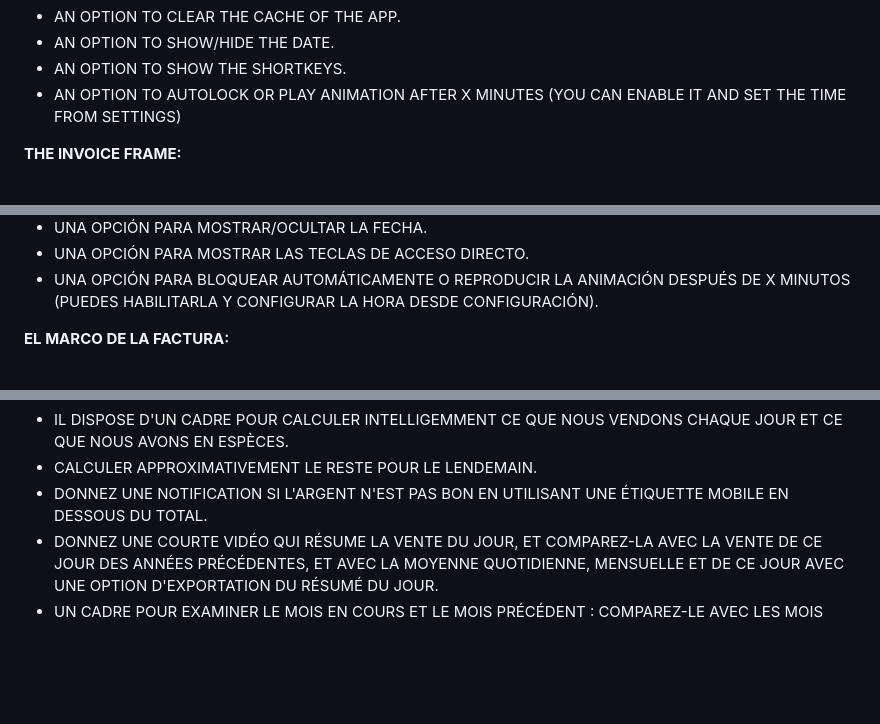
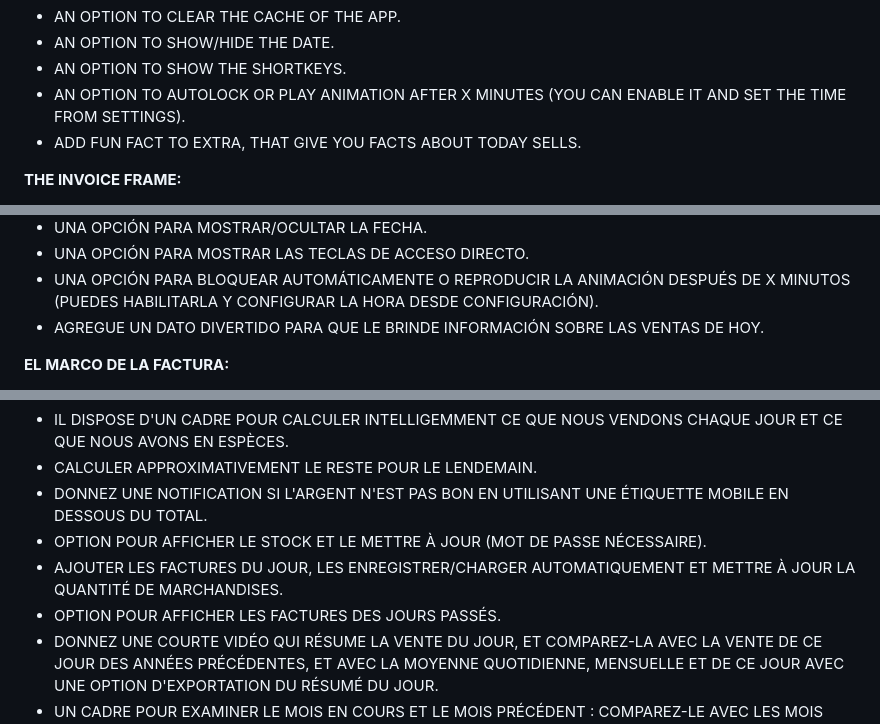
Before and after one commit to cedrosfreeshop/cedrosfreeshop.github.io, a Markdown page: README.md, 3 parts joined by grey strips. Rendered like a GitHub page; blank space fills up the shorter version.

```diff
--- a/README.md
+++ b/README.md
@@ -58,7 +61,8 @@ IT IS CONTAIN 4 FRAMES: REALES, PESOS AND INVOICE FOR EVERY FRAME.
   - AN OPTION TO CLEAR THE CACHE OF THE APP.
   - AN OPTION TO SHOW/HIDE THE DATE.
   - AN OPTION TO SHOW THE SHORTKEYS.
-  - AN OPTION TO AUTOLOCK OR PLAY ANIMATION AFTER X MINUTES (YOU CAN ENABLE IT AND SET THE TIME FROM SETTINGS)
+  - AN OPTION TO AUTOLOCK OR PLAY ANIMATION AFTER X MINUTES (YOU CAN ENABLE IT AND SET THE TIME FROM SETTINGS).
+  - ADD FUN FACT TO EXTRA, THAT GIVE YOU FACTS ABOUT TODAY SELLS.
 
 **THE INVOICE FRAME:**
   - CALCULATE THE SUM OF A NOTE AND GIVE THE CHANGE WITH 4 METHODS:
@@ -126,6 +132,7 @@ CONTIENE 4 MARCOS: REALES, PESOS Y FACTURA PARA CADA MARCO.
 - UNA OPCIÓN PARA MOSTRAR/OCULTAR LA FECHA.
 - UNA OPCIÓN PARA MOSTRAR LAS TECLAS DE ACCESO DIRECTO.
 - UNA OPCIÓN PARA BLOQUEAR AUTOMÁTICAMENTE O REPRODUCIR LA ANIMACIÓN DESPUÉS DE X MINUTOS (PUEDES HABILITARLA Y CONFIGURAR LA HORA DESDE CONFIGURACIÓN).
+- AGREGUE UN DATO DIVERTIDO PARA QUE LE BRINDE INFORMACIÓN SOBRE LAS VENTAS DE HOY.
 
 **EL MARCO DE LA FACTURA:**
 - CALCULAR LA SUMA DE UN BILLETE Y DAR EL CAMBIO CON 4 MÉTODOS:
@@ -228,6 +239,9 @@ ELLE CONTIENT 4 CADRES : REALES, PESOS ET FACTURE POUR CHAQUE CADRE.
 - IL DISPOSE D'UN CADRE POUR CALCULER INTELLIGEMMENT CE QUE NOUS VENDONS CHAQUE JOUR ET CE QUE NOUS AVONS EN ESPÈCES.
 - CALCULER APPROXIMATIVEMENT LE RESTE POUR LE LENDEMAIN.
 - DONNEZ UNE NOTIFICATION SI L'ARGENT N'EST PAS BON EN UTILISANT UNE ÉTIQUETTE MOBILE EN DESSOUS DU TOTAL.
+- OPTION POUR AFFICHER LE STOCK ET LE METTRE À JOUR (MOT DE PASSE NÉCESSAIRE).
+- AJOUTER LES FACTURES DU JOUR, LES ENREGISTRER/CHARGER AUTOMATIQUEMENT ET METTRE À JOUR LA QUANTITÉ DE MARCHANDISES.
+- OPTION POUR AFFICHER LES FACTURES DES JOURS PASSÉS.
 - DONNEZ UNE COURTE VIDÉO QUI RÉSUME LA VENTE DU JOUR, ET COMPAREZ-LA AVEC LA VENTE DE CE JOUR DES ANNÉES PRÉCÉDENTES, ET AVEC LA MOYENNE QUOTIDIENNE, MENSUELLE ET DE CE JOUR AVEC UNE OPTION D'EXPORTATION DU RÉSUMÉ DU JOUR.
 - UN CADRE POUR EXAMINER LE MOIS EN COURS ET LE MOIS PRÉCÉDENT : COMPAREZ-LE AVEC LES MOIS PRÉCÉDENTS ET LE MÊME MOIS DE L'ANNÉE DERNIÈRE ET DONNEZ LE PIC DU MOIS, LA MOYENNE SELON LE JOUR ET QUELQUES DÉTAILS.
 - UN CADRE POUR EXAMINER L'ANNÉE : COMPAREZ AVEC L'ANNÉE DERNIÈRE, LES PICS DE L'ANNÉE, LA MOYENNE QUOTIDIENNE, LA MOYENNE SELON LE MOIS, ET SELON LE JOUR, LES PICS DU MOIS ET LE COMPTE DE TOUS LES JOURS.
```
Also changed, not shown: other parts of README.md (+30 -9 lines), preview/funfacts.png (added), preview/oldstock.png (added), preview/stock.png (added), preview/todaysell.png (added).
